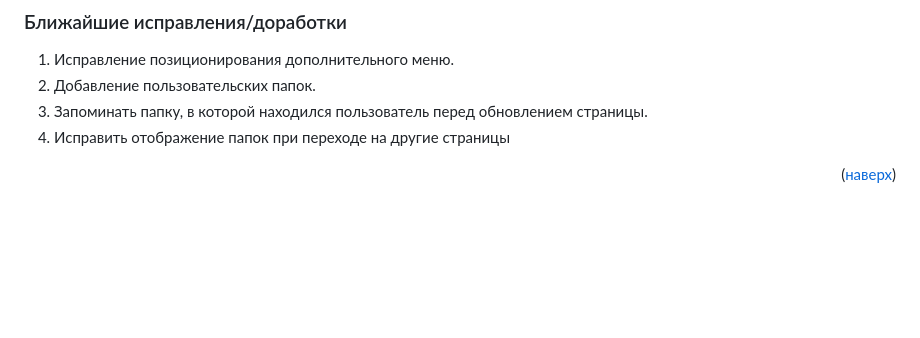
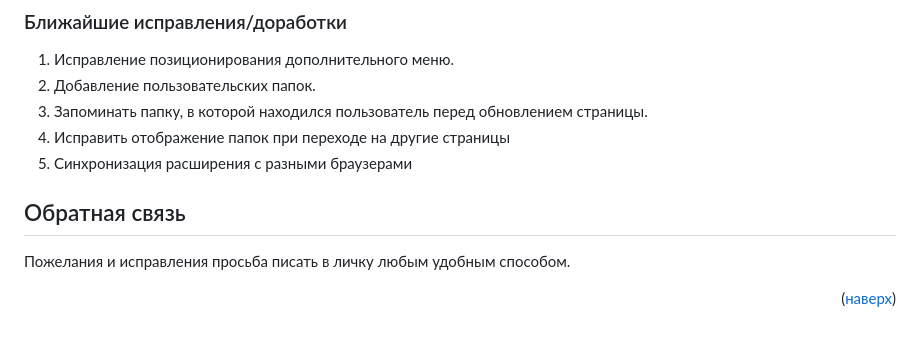
Before and after one commit to flydecisive/TalkBox_WSHCM, a Markdown page: README.md, the part around one of its changes. Drawn GitHub-style; blank space fills up the shorter version.

```diff
--- a/README.md
+++ b/README.md
@@ -137,6 +138,13 @@
   <li>Запоминать папку, в которой находился пользователь перед обновлением страницы.
   </li>
   <li>Исправить отображение папок при переходе на другие страницы</li>
+  <li>Синхронизация расширения с разными браузерами</li>
 </ol>
 
+<p id='feedback'></p>
+
+## Обратная связь
+
+Пожелания и исправления просьба писать в личку любым удобным способом.
+
 <p align="right">(<a href="#readme-top">наверх</a>)</p>
```
Also changed, not shown: other parts of README.md (+1 -0 lines).
